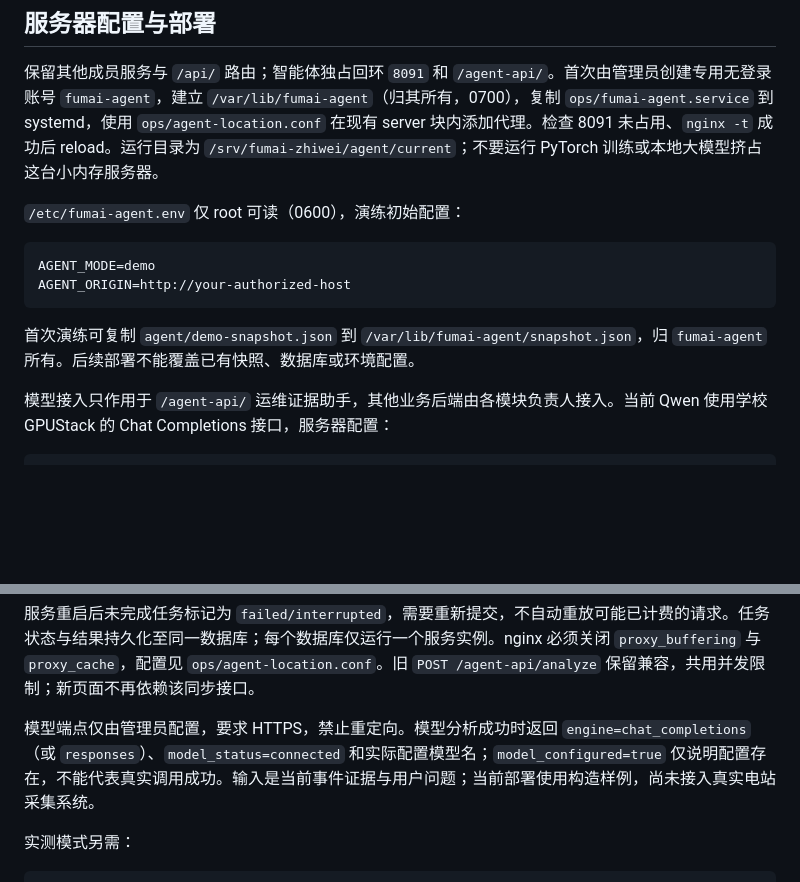
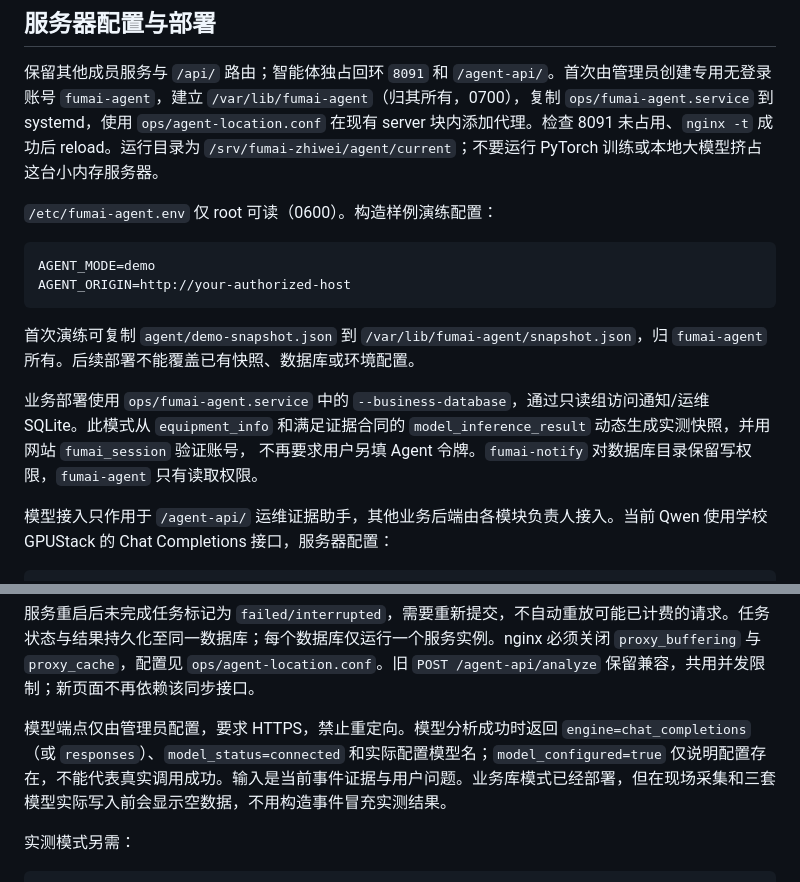
Before and after one commit to lheng2386-png/fumai-zhiwei, a Markdown page: docs/INDUSTRIAL_AGENT.md, 2 parts joined by grey strips. GitHub-like rendering; blank space fills up the shorter version.

````diff
--- a/docs/INDUSTRIAL_AGENT.md
+++ b/docs/INDUSTRIAL_AGENT.md
@@ -89,7 +89,7 @@ AGENT_ORIGIN=http://127.0.0.1:4178 python -m agent.server \
 
 保留其他成员服务与 `/api/` 路由；智能体独占回环 `8091` 和 `/agent-api/`。首次由管理员创建专用无登录账号 `fumai-agent`，建立 `/var/lib/fumai-agent`（归其所有，0700），复制 `ops/fumai-agent.service` 到 systemd，使用 `ops/agent-location.conf` 在现有 server 块内添加代理。检查 8091 未占用、`nginx -t` 成功后 reload。运行目录为 `/srv/fumai-zhiwei/agent/current`；不要运行 PyTorch 训练或本地大模型挤占这台小内存服务器。
 
-`/etc/fumai-agent.env` 仅 root 可读（0600），演练初始配置：
+`/etc/fumai-agent.env` 仅 root 可读（0600）。构造样例演练配置：
 
 ```text
 AGENT_MODE=demo
@@ -97,6 +97,10 @@ AGENT_ORIGIN=http://your-authorized-host
 ```
 
 首次演练可复制 `agent/demo-snapshot.json` 到 `/var/lib/fumai-agent/snapshot.json`，归 `fumai-agent` 所有。后续部署不能覆盖已有快照、数据库或环境配置。
+
+业务部署使用 `ops/fumai-agent.service` 中的 `--business-database`，通过只读组访问通知/运维 SQLite。此模式从
+`equipment_info` 和满足证据合同的 `model_inference_result` 动态生成实测快照，并用网站 `fumai_session` 验证账号，
+不再要求用户另填 Agent 令牌。`fumai-notify` 对数据库目录保留写权限，`fumai-agent` 只有读取权限。
 
 模型接入只作用于 `/agent-api/` 运维证据助手，其他业务后端由各模块负责人接入。当前 Qwen 使用学校 GPUStack 的 Chat Completions 接口，服务器配置：
 
@@ -136,7 +140,7 @@ AGENT_RESPONSES_URL=https://api.openai.com/v1/responses
 
 服务重启后未完成任务标记为 `failed/interrupted`，需要重新提交，不自动重放可能已计费的请求。任务状态与结果持久化至同一数据库；每个数据库仅运行一个服务实例。nginx 必须关闭 `proxy_buffering` 与 `proxy_cache`，配置见 `ops/agent-location.conf`。旧 `POST /agent-api/analyze` 保留兼容，共用并发限制；新页面不再依赖该同步接口。
 
-模型端点仅由管理员配置，要求 HTTPS，禁止重定向。模型分析成功时返回 `engine=chat_completions`（或 `responses`）、`model_status=connected` 和实际配置模型名；`model_configured=true` 仅说明配置存在，不能代表真实调用成功。输入是当前事件证据与用户问题；当前部署使用构造样例，尚未接入真实电站采集系统。
+模型端点仅由管理员配置，要求 HTTPS，禁止重定向。模型分析成功时返回 `engine=chat_completions`（或 `responses`）、`model_status=connected` 和实际配置模型名；`model_configured=true` 仅说明配置存在，不能代表真实调用成功。输入是当前事件证据与用户问题。业务库模式已经部署，但在现场采集和三套模型实际写入前会显示空数据，不用构造事件冒充实测结果。
 
 实测模式另需：
 
````
Also changed, not shown: notifications/docs/OPERATIONS_BACKEND.md (+8 -2 lines).
